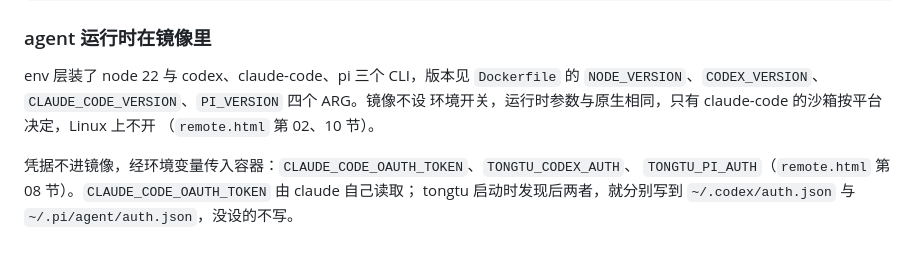
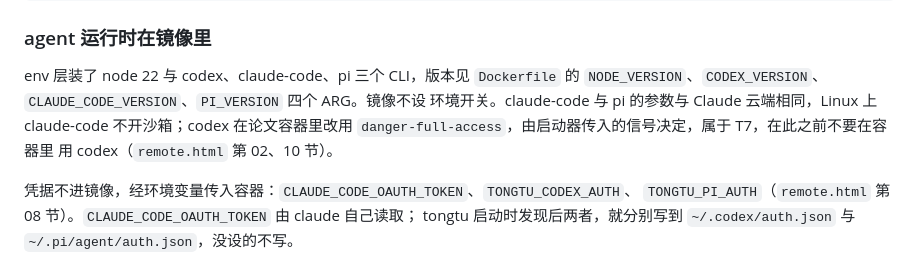
Before and after one commit to yhnocoder/tongtu, a Markdown page: docker/README.md, the part around the change. GitHub-like rendering.

Commit message:
docs(docker): README 写明 codex 在论文容器里的参数属于 T7

```diff
--- a/docker/README.md
+++ b/docker/README.md
@@ -89,8 +89,9 @@ docker run --rm -it -v "$HOME/.tongtu:/work" \
 
 env 层装了 node 22 与 codex、claude-code、pi 三个 CLI，版本见 `Dockerfile` 的
 `NODE_VERSION`、`CODEX_VERSION`、`CLAUDE_CODE_VERSION`、`PI_VERSION` 四个 ARG。镜像不设
-环境开关，运行时参数与原生相同，只有 claude-code 的沙箱按平台决定，Linux 上不开
-（`remote.html` 第 02、10 节）。
+环境开关。claude-code 与 pi 的参数与 Claude 云端相同，Linux 上 claude-code 不开沙箱；codex
+在论文容器里改用 `danger-full-access`，由启动器传入的信号决定，属于 T7，在此之前不要在容器里
+用 codex（`remote.html` 第 02、10 节）。
 
 凭据不进镜像，经环境变量传入容器：`CLAUDE_CODE_OAUTH_TOKEN`、`TONGTU_CODEX_AUTH`、
 `TONGTU_PI_AUTH`（`remote.html` 第 08 节）。`CLAUDE_CODE_OAUTH_TOKEN` 由 claude 自己读取；
```
